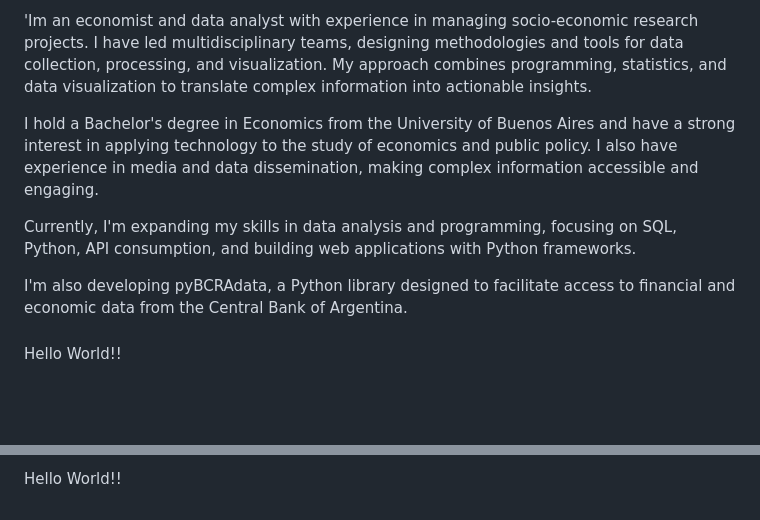
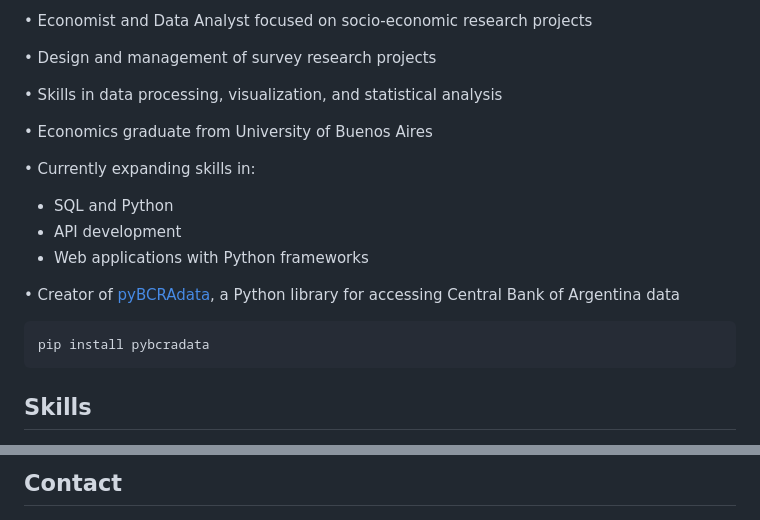
Before and after one commit to morabdiego/morabdiego, a Markdown page: README.md, 2 parts joined by grey strips. Drawn GitHub-style; blank space fills up the shorter version.

Commit message:
update readme v2

````diff
--- a/README.md
+++ b/README.md
@@ -2,17 +6,31 @@
 
 ###
 
-<p align="left">'Im an economist and data analyst with experience in managing socio-economic research projects. I have led multidisciplinary teams, designing methodologies and tools for data collection, processing, and visualization. My approach combines programming, statistics, and data visualization to translate complex information into actionable insights.
+<p align="left">
+• Economist and Data Analyst focused on socio-economic research projects
 
-I hold a Bachelor's degree in Economics from the University of Buenos Aires and have a strong interest in applying technology to the study of economics and public policy. I also have experience in media and data dissemination, making complex information accessible and engaging.
+• Design and management of survey research projects
 
-Currently, I'm expanding my skills in data analysis and programming, focusing on SQL, Python, API consumption, and building web applications with Python frameworks.
+• Skills in data processing, visualization, and statistical analysis
 
-I'm also developing pyBCRAdata, a Python library designed to facilitate access to financial and economic data from the Central Bank of Argentina.</p>
+• Economics graduate from University of Buenos Aires
+
+• Currently expanding skills in:
+  - SQL and Python
+  - API development
+  - Web applications with Python frameworks
+
+• Creator of <a href="https://pypi.org/project/pybcradata/" target="_blank">pyBCRAdata</a>, a Python library for accessing Central Bank of Argentina data
+</p>
+
+```bash
+pip install pybcradata
+```
 
 ###
 
-<p align="left">Hello World!!</p>
+<h2 align="left">Skills</h2>
+
 
 ###
 
@@ -42,7 +60,8 @@ I'm also developing pyBCRAdata, a Python library designed to facilitate access t
 
 ###
 
-<p align="left">Hello World!!</p>
+<h2 align="left">Contact</h2>
+
 
 ###
 
````
Also changed, not shown: other parts of README.md (+22 -28 lines).
